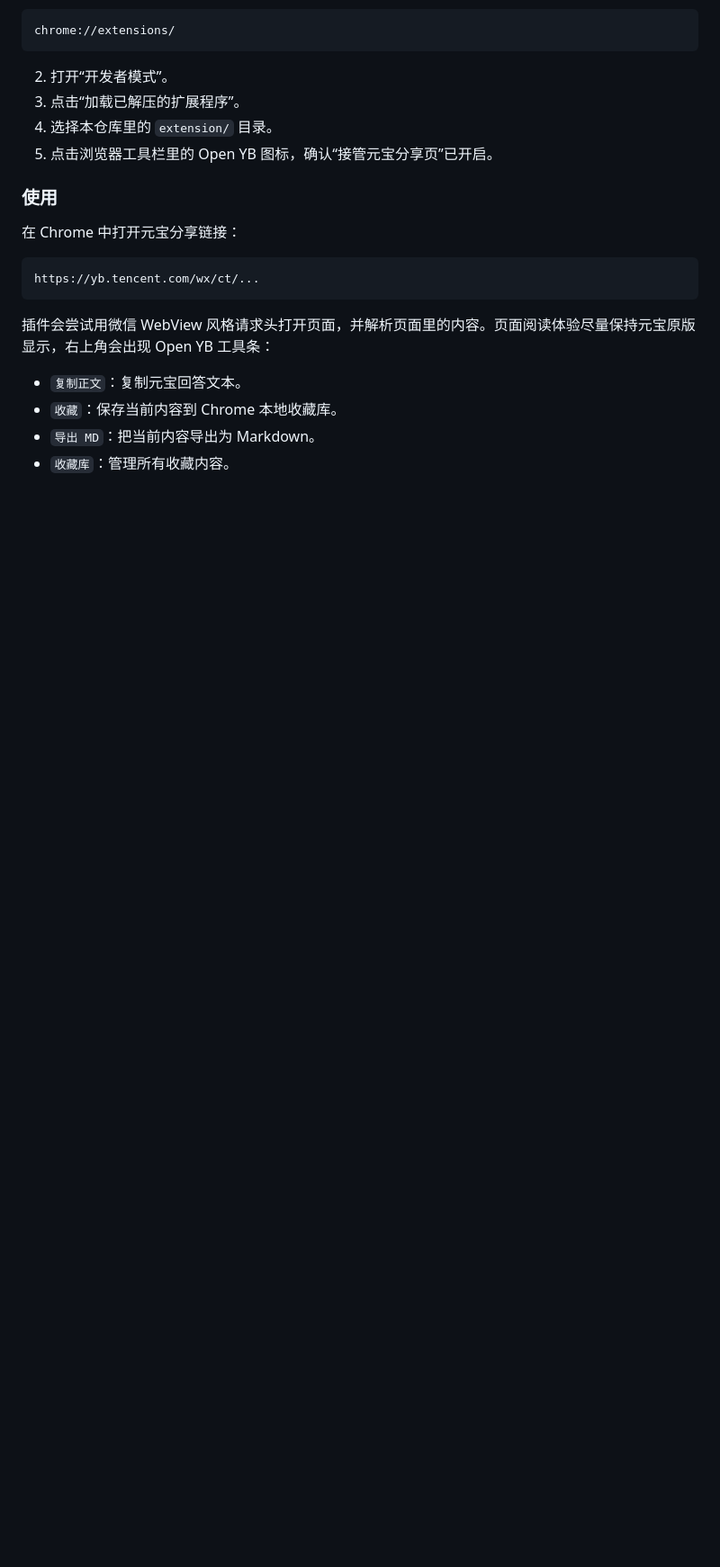
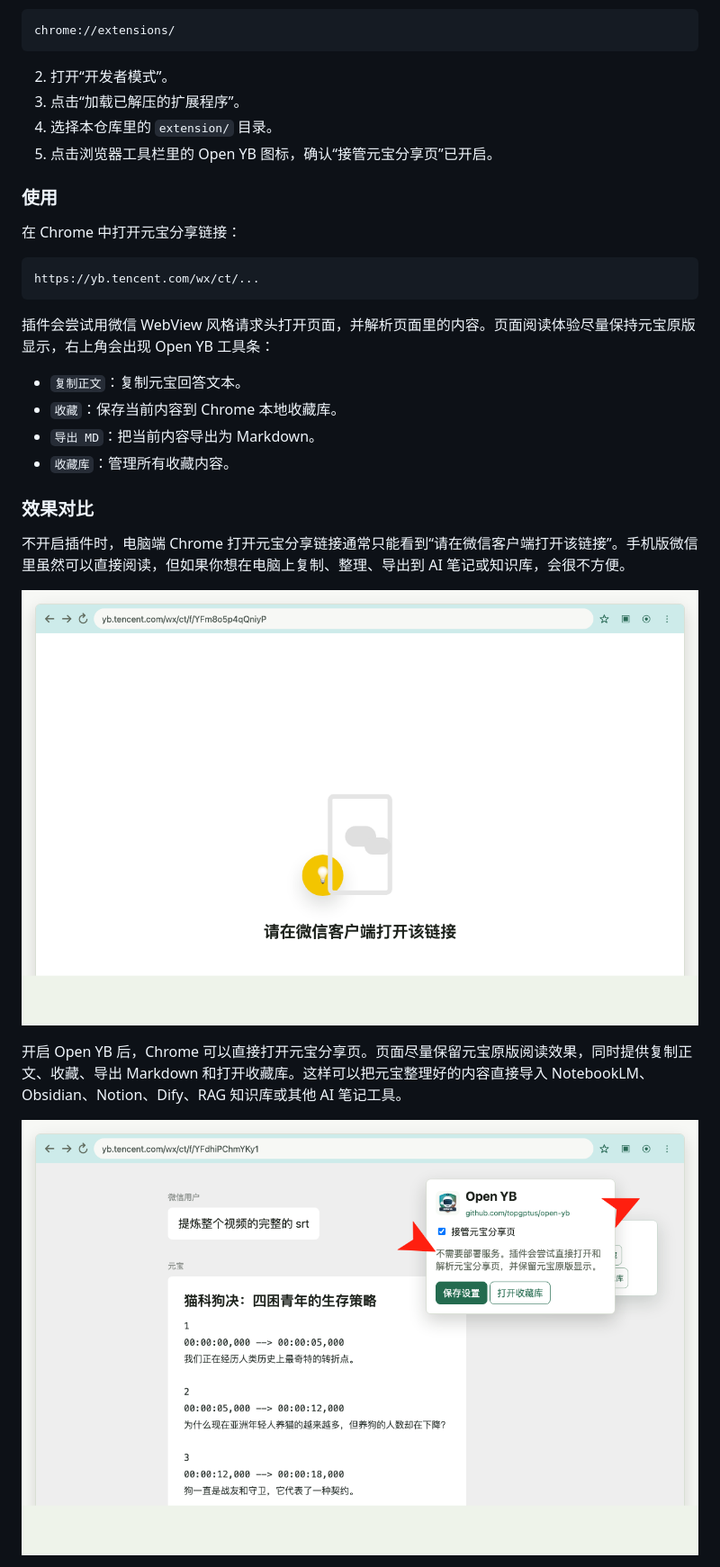
Before and after one commit to topgptus/open-yb, a Markdown page: README.md, the part around the change printed below. Shown: that part at 90% size. Drawn GitHub-style; pictures changed too: docs/screenshots/extension-enabled.png (added), docs/screenshots/without-extension.png (added); blank space fills up the shorter version.

Commit message:
Document Chrome extension workflow screenshots
Add README copy and consistent screenshots for the disabled state, enabled Chrome extension flow, and favorites export library.

```diff
--- a/README.md
+++ b/README.md
@@ -67,3 +67,18 @@ https://yb.tencent.com/wx/ct/...
 - `收藏`：保存当前内容到 Chrome 本地收藏库。
 - `导出 MD`：把当前内容导出为 Markdown。
 - `收藏库`：管理所有收藏内容。
+
+### 效果对比
+
+不开启插件时，电脑端 Chrome 打开元宝分享链接通常只能看到“请在微信客户端打开该链接”。手机版微信里虽然可以直接阅读，但如果你想在电脑上复制、整理、导出到 AI 笔记或知识库，会很不方便。
+
+<p align="center">
+  <img src="docs/screenshots/without-extension.png" alt="未开启 Open YB 时，元宝链接要求在微信客户端打开" width="860">
+</p>
+
+开启 Open YB 后，Chrome 可以直接打开元宝分享页。页面尽量保留元宝原版阅读效果，同时提供复制正文、收藏、导出 Markdown 和打开收藏库。这样可以把元宝整理好的内容直接导入 NotebookLM、Obsidian、Notion、Dify、RAG 知识库或其他 AI 笔记工具。
+
+<p align="center">
+  <img src="docs/screenshots/extension-enabled.png" alt="开启 Open YB 后，Chrome 可以直接阅读、复制和导出 Markdown" width="860">
+</p>
+
```
Also changed, not shown: other parts of README.md (+5 -0 lines), docs/screenshots/favorites-library.png, 1 other file.
